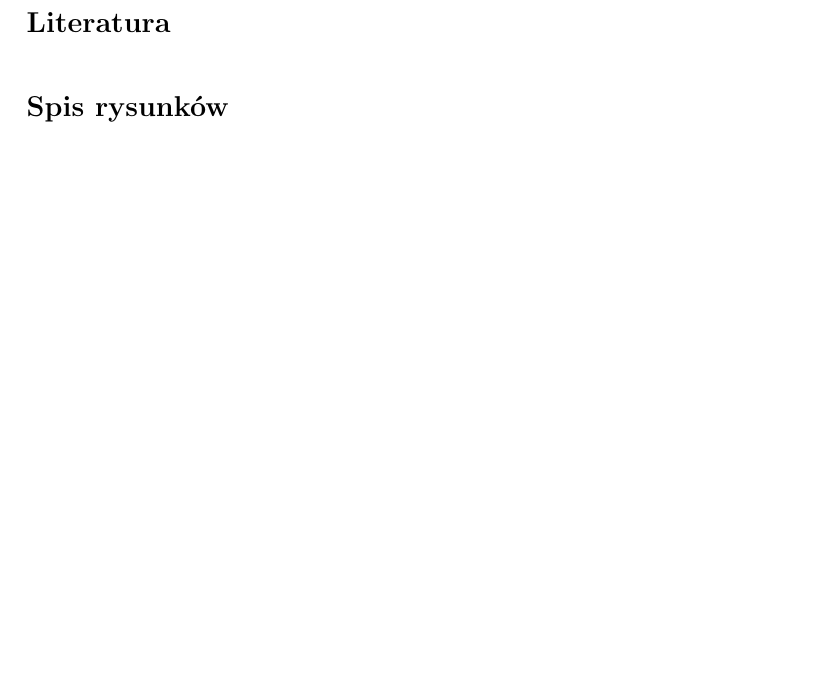
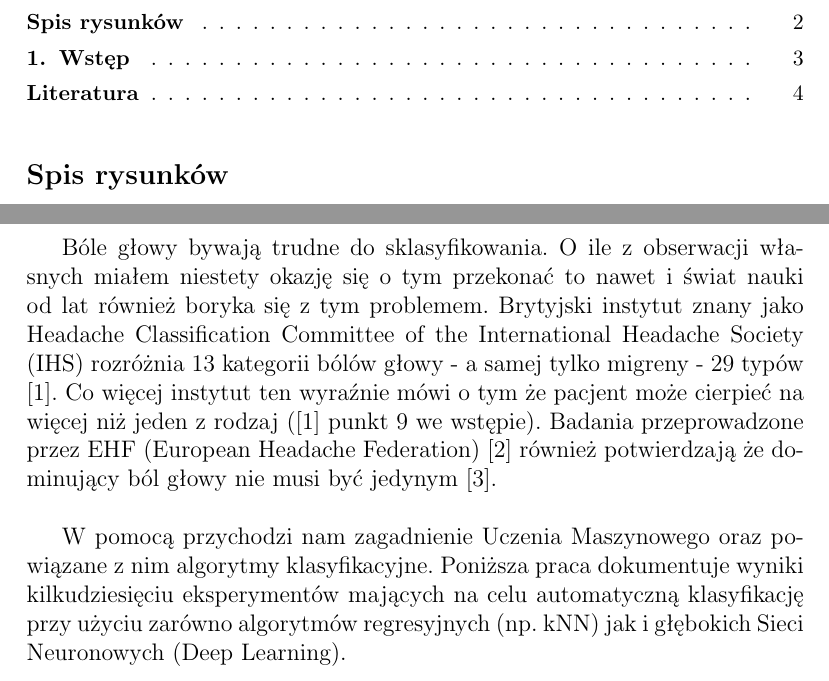
Before and after one commit to kplawik/HeadacheClassification, a LaTeX thesis (thesis/thesis.tex, which reads thesis/02_introduction.tex): part of page 3 of 3 before the commit and two parts of pages 2 and 3 of 4 after it, the two joined at a grey line, cut at the place of the change, the shorter picture padded with empty space. Compiled offline with pdfLaTeX.

Commit message:
Introduction writen.

```diff
--- /dev/null
+++ b/thesis/02_introduction.tex
@@ -0,0 +1,4 @@
+\section{Wstęp}
+Bóle głowy bywają trudne do sklasyfikowania. O ile z obserwacji własnych miałem niestety okazję się o tym przekonać to nawet i świat nauki od lat również boryka się z tym problemem. Brytyjski instytut znany jako Headache Classification Committee of the International Headache Society (IHS) rozróżnia 13 kategorii bólów głowy - a samej tylko migreny - 29 typów \cite{trudnosc}. Co więcej instytut ten wyraźnie mówi o tym że pacjent może cierpieć na więcej niż jeden z rodzaj (\cite{trudnosc} punkt 9 we wstępie). Badania przeprowadzone przez EHF (European Headache Federation) \cite{ehf} również potwierdzają że dominujący ból głowy nie musi być jedynym \cite{kilka}.\\
+
+W pomocą przychodzi nam zagadnienie Uczenia Maszynowego oraz powiązane z nim algorytmy klasyfikacyjne. Poniższa praca dokumentuje wyniki kilkudziesięciu eksperymentów mających na celu automatyczną klasyfikację przy użyciu zarówno algorytmów regresyjnych (np. kNN) jak i głębokich Sieci Neuronowych (Deep Learning).
--- a/thesis/thesis.tex
+++ b/thesis/thesis.tex
@@ -7,9 +7,11 @@
 \include{01_titlepage}
 \newpage
 \tableofcontents
+\listoffigures
 \newpage
 
-\begin{thebibliography}{10}
-\end{thebibliography}
-\listoffigures
+\include{02_introduction}
+\include{03_data}
+\include{bibliography}
+
 \end{document}
```
Also changed, not shown: thesis/01_titlepage.tex (+1 -1 lines), thesis/bibliography.tex (added, +5 -0 lines), thesis/03_data.tex (added).
